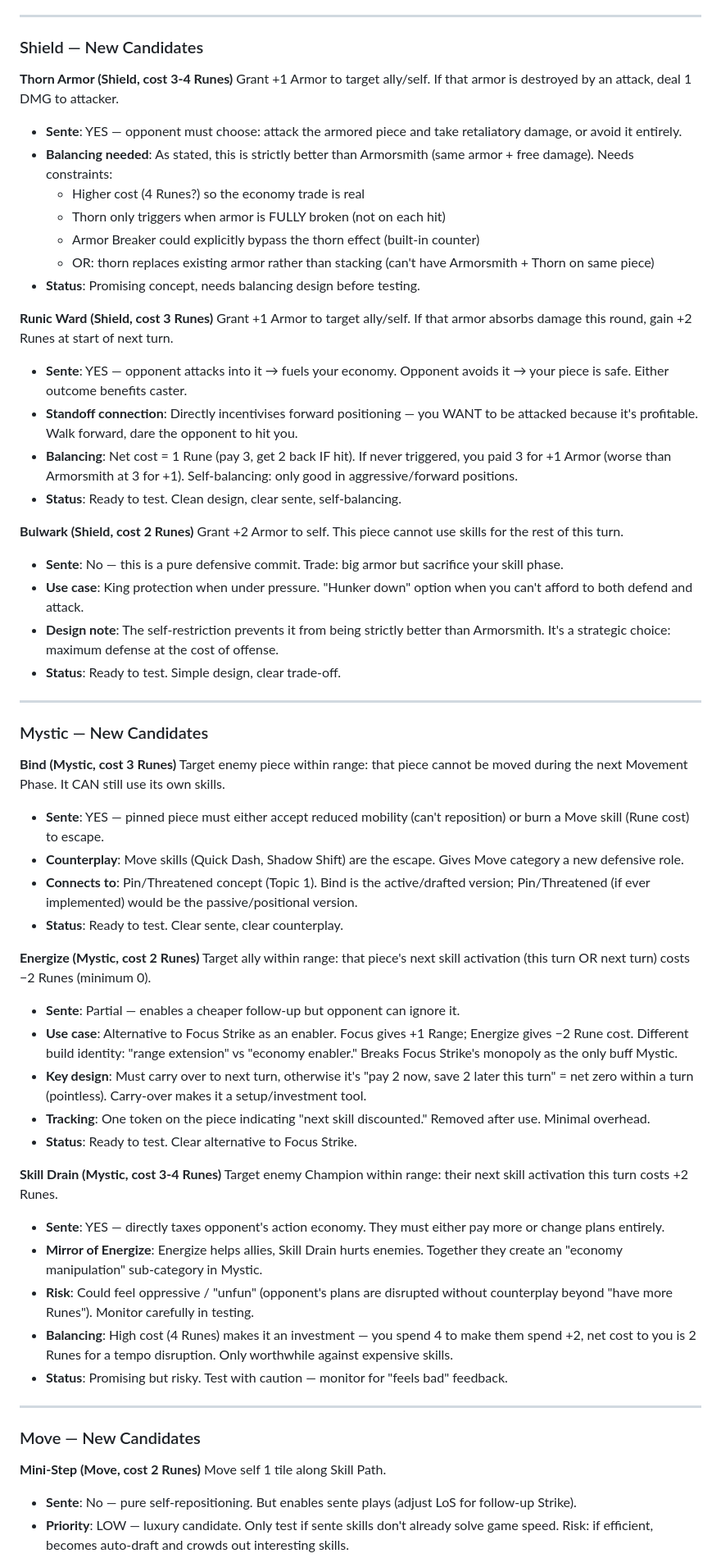
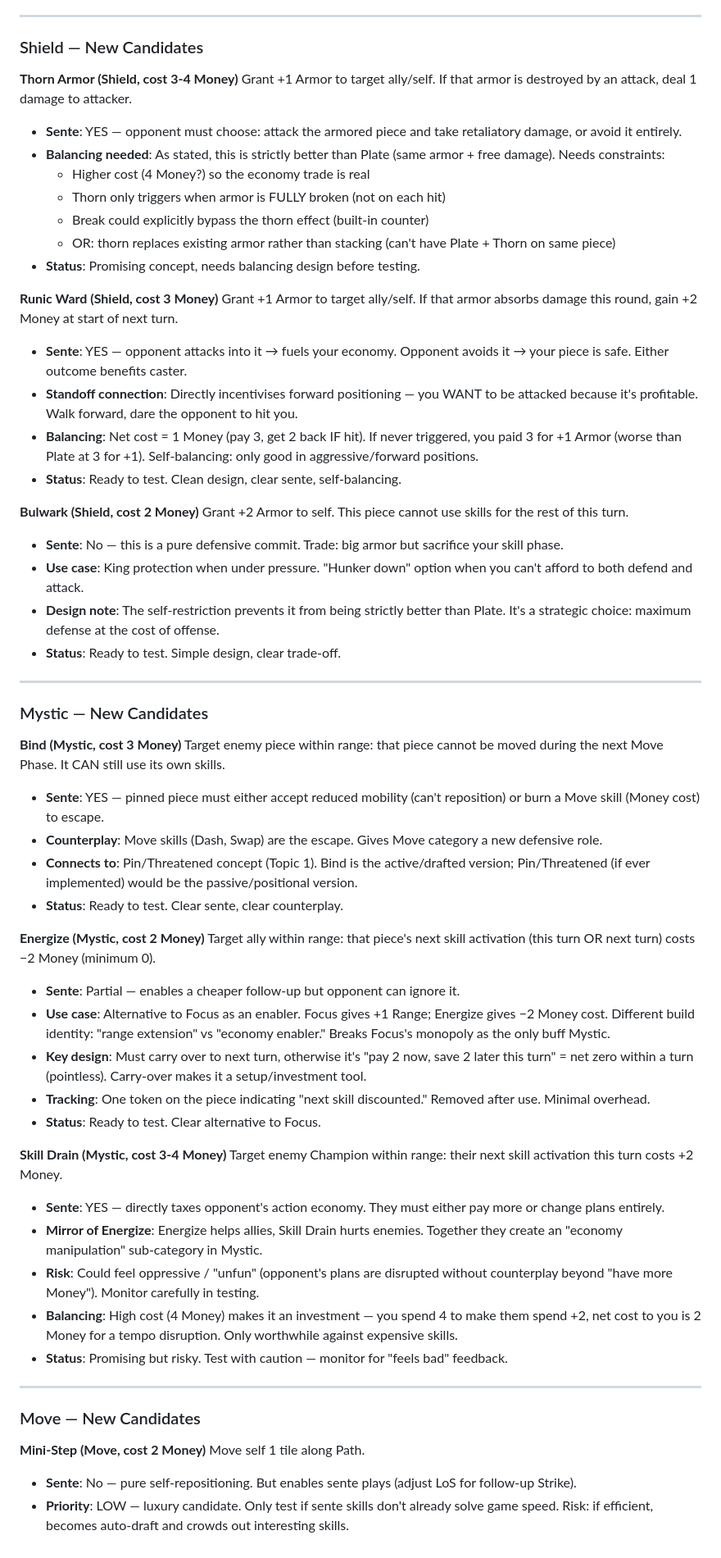
Before and after one commit to lultoni/board-game-project, a Markdown page: docs/backpocket.md, the part around one of its changes. Shown at 82% size. Drawn GitHub-style.

```diff
--- a/docs/backpocket.md
+++ b/docs/backpocket.md
@@ -241,69 +241,69 @@ The shape is wrong, not the magnitude. Future Armor proposals must answer: "does
 
 ### Shield — New Candidates
 
-**Thorn Armor (Shield, cost 3-4 Runes)**
-Grant +1 Armor to target ally/self. If that armor is destroyed by an attack, deal 1 DMG to attacker.
+**Thorn Armor (Shield, cost 3-4 Money)**
+Grant +1 Armor to target ally/self. If that armor is destroyed by an attack, deal 1 damage to attacker.
 
 - **Sente**: YES — opponent must choose: attack the armored piece and take retaliatory damage, or avoid it entirely.
-- **Balancing needed**: As stated, this is strictly better than Armorsmith (same armor + free damage). Needs constraints:
-  - Higher cost (4 Runes?) so the economy trade is real
+- **Balancing needed**: As stated, this is strictly better than Plate (same armor + free damage). Needs constraints:
+  - Higher cost (4 Money?) so the economy trade is real
   - Thorn only triggers when armor is FULLY broken (not on each hit)
-  - Armor Breaker could explicitly bypass the thorn effect (built-in counter)
-  - OR: thorn replaces existing armor rather than stacking (can't have Armorsmith + Thorn on same piece)
+  - Break could explicitly bypass the thorn effect (built-in counter)
+  - OR: thorn replaces existing armor rather than stacking (can't have Plate + Thorn on same piece)
 - **Status**: Promising concept, needs balancing design before testing.
 
-**Runic Ward (Shield, cost 3 Runes)**
-Grant +1 Armor to target ally/self. If that armor absorbs damage this round, gain +2 Runes at start of next turn.
+**Runic Ward (Shield, cost 3 Money)**
+Grant +1 Armor to target ally/self. If that armor absorbs damage this round, gain +2 Money at start of next turn.
 
 - **Sente**: YES — opponent attacks into it → fuels your economy. Opponent avoids it → your piece is safe. Either outcome benefits caster.
 - **Standoff connection**: Directly incentivises forward positioning — you WANT to be attacked because it's profitable. Walk forward, dare the opponent to hit you.
-- **Balancing**: Net cost = 1 Rune (pay 3, get 2 back IF hit). If never triggered, you paid 3 for +1 Armor (worse than Armorsmith at 3 for +1). Self-balancing: only good in aggressive/forward positions.
+- **Balancing**: Net cost = 1 Money (pay 3, get 2 back IF hit). If never triggered, you paid 3 for +1 Armor (worse than Plate at 3 for +1). Self-balancing: only good in aggressive/forward positions.
 - **Status**: Ready to test. Clean design, clear sente, self-balancing.
 
-**Bulwark (Shield, cost 2 Runes)**
+**Bulwark (Shield, cost 2 Money)**
 Grant +2 Armor to self. This piece cannot use skills for the rest of this turn.
 
 - **Sente**: No — this is a pure defensive commit. Trade: big armor but sacrifice your skill phase.
 - **Use case**: King protection when under pressure. "Hunker down" option when you can't afford to both defend and attack.
-- **Design note**: The self-restriction prevents it from being strictly better than Armorsmith. It's a strategic choice: maximum defense at the cost of offense.
+- **Design note**: The self-restriction prevents it from being strictly better than Plate. It's a strategic choice: maximum defense at the cost of offense.
 - **Status**: Ready to test. Simple design, clear trade-off.
 
 ---
 
 ### Mystic — New Candidates
 
-**Bind (Mystic, cost 3 Runes)**
-Target enemy piece within range: that piece cannot be moved during the next Movement Phase. It CAN still use its own skills.
+**Bind (Mystic, cost 3 Money)**
+Target enemy piece within range: that piece cannot be moved during the next Move Phase. It CAN still use its own skills.
 
-- **Sente**: YES — pinned piece must either accept reduced mobility (can't reposition) or burn a Move skill (Rune cost) to escape.
-- **Counterplay**: Move skills (Quick Dash, Shadow Shift) are the escape. Gives Move category a new defensive role.
+- **Sente**: YES — pinned piece must either accept reduced mobility (can't reposition) or burn a Move skill (Money cost) to escape.
+- **Counterplay**: Move skills (Dash, Swap) are the escape. Gives Move category a new defensive role.
 - **Connects to**: Pin/Threatened concept (Topic 1). Bind is the active/drafted version; Pin/Threatened (if ever implemented) would be the passive/positional version.
 - **Status**: Ready to test. Clear sente, clear counterplay.
 
-**Energize (Mystic, cost 2 Runes)**
-Target ally within range: that piece's next skill activation (this turn OR next turn) costs −2 Runes (minimum 0).
+**Energize (Mystic, cost 2 Money)**
+Target ally within range: that piece's next skill activation (this turn OR next turn) costs −2 Money (minimum 0).
 
 - **Sente**: Partial — enables a cheaper follow-up but opponent can ignore it.
-- **Use case**: Alternative to Focus Strike as an enabler. Focus gives +1 Range; Energize gives −2 Rune cost. Different build identity: "range extension" vs "economy enabler." Breaks Focus Strike's monopoly as the only buff Mystic.
+- **Use case**: Alternative to Focus as an enabler. Focus gives +1 Range; Energize gives −2 Money cost. Different build identity: "range extension" vs "economy enabler." Breaks Focus's monopoly as the only buff Mystic.
 - **Key design**: Must carry over to next turn, otherwise it's "pay 2 now, save 2 later this turn" = net zero within a turn (pointless). Carry-over makes it a setup/investment tool.
 - **Tracking**: One token on the piece indicating "next skill discounted." Removed after use. Minimal overhead.
-- **Status**: Ready to test. Clear alternative to Focus Strike.
+- **Status**: Ready to test. Clear alternative to Focus.
 
-**Skill Drain (Mystic, cost 3-4 Runes)**
-Target enemy Champion within range: their next skill activation this turn costs +2 Runes.
+**Skill Drain (Mystic, cost 3-4 Money)**
+Target enemy Champion within range: their next skill activation this turn costs +2 Money.
 
 - **Sente**: YES — directly taxes opponent's action economy. They must either pay more or change plans entirely.
 - **Mirror of Energize**: Energize helps allies, Skill Drain hurts enemies. Together they create an "economy manipulation" sub-category in Mystic.
-- **Risk**: Could feel oppressive / "unfun" (opponent's plans are disrupted without counterplay beyond "have more Runes"). Monitor carefully in testing.
-- **Balancing**: High cost (4 Runes) makes it an investment — you spend 4 to make them spend +2, net cost to you is 2 Runes for a tempo disruption. Only worthwhile against expensive skills.
+- **Risk**: Could feel oppressive / "unfun" (opponent's plans are disrupted without counterplay beyond "have more Money"). Monitor carefully in testing.
+- **Balancing**: High cost (4 Money) makes it an investment — you spend 4 to make them spend +2, net cost to you is 2 Money for a tempo disruption. Only worthwhile against expensive skills.
 - **Status**: Promising but risky. Test with caution — monitor for "feels bad" feedback.
 
 ---
 
 ### Move — New Candidates
 
-**Mini-Step (Move, cost 2 Runes)**
-Move self 1 tile along Skill Path.
+**Mini-Step (Move, cost 2 Money)**
+Move self 1 tile along Path.
 
 - **Sente**: No — pure self-repositioning. But enables sente plays (adjust LoS for follow-up Strike).
 - **Priority**: LOW — luxury candidate. Only test if sente skills don't already solve game speed. Risk: if efficient, becomes auto-draft and crowds out interesting skills.
```
Also changed, not shown: other parts of docs/backpocket.md (+123 -123 lines), docs/design-principles.md (+8 -8 lines), docs/systems-and-mechanics.md (+48 -48 lines).
